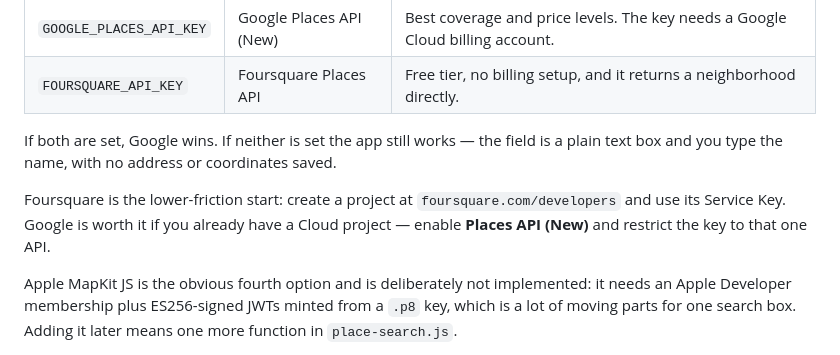
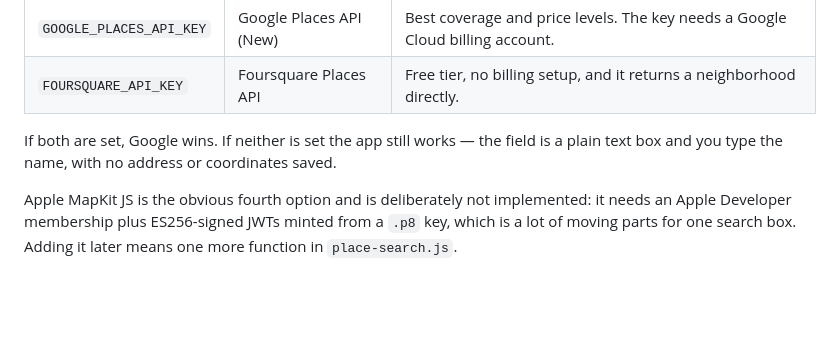
Before and after one commit to maswill01/nashville-review-app, a Markdown page: README.md, the part around one of its changes. GitHub-like rendering; blank space fills up the shorter version.

```diff
--- a/README.md
+++ b/README.md
@@ -139,11 +77,6 @@ Set **one** of these variables on the app service:
 
 If both are set, Google wins. If neither is set the app still works — the field is
 a plain text box and you type the name, with no address or coordinates saved.
-
-Foursquare is the lower-friction start: create a project at
-`foursquare.com/developers` and use its Service Key. Google is worth it if you
-already have a Cloud project — enable **Places API (New)** and restrict the key to
-that one API.
 
 Apple MapKit JS is the obvious fourth option and is deliberately not implemented:
 it needs an Apple Developer membership plus ES256-signed JWTs minted from a `.p8`
```
Also changed, not shown: other parts of README.md (+9 -71 lines).
